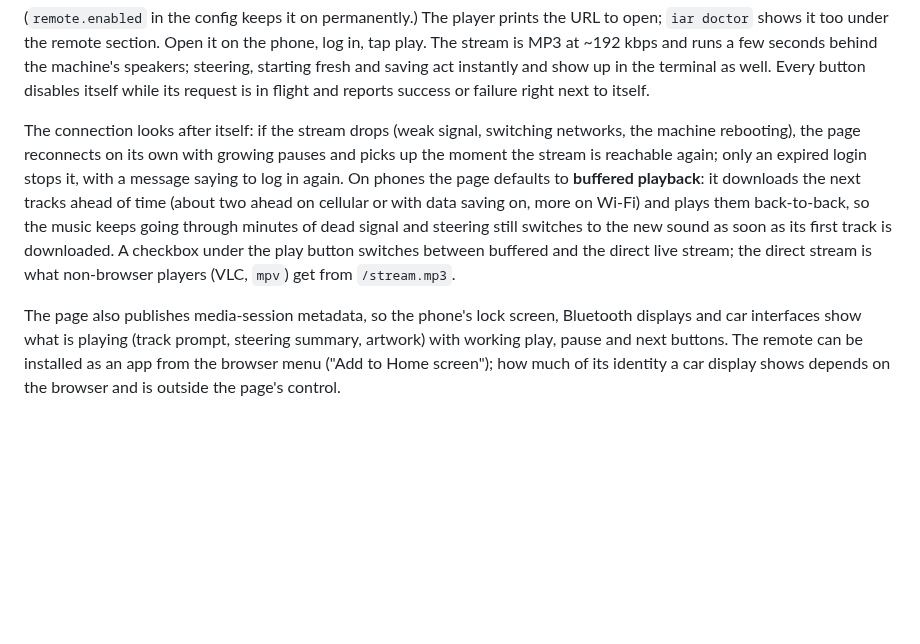
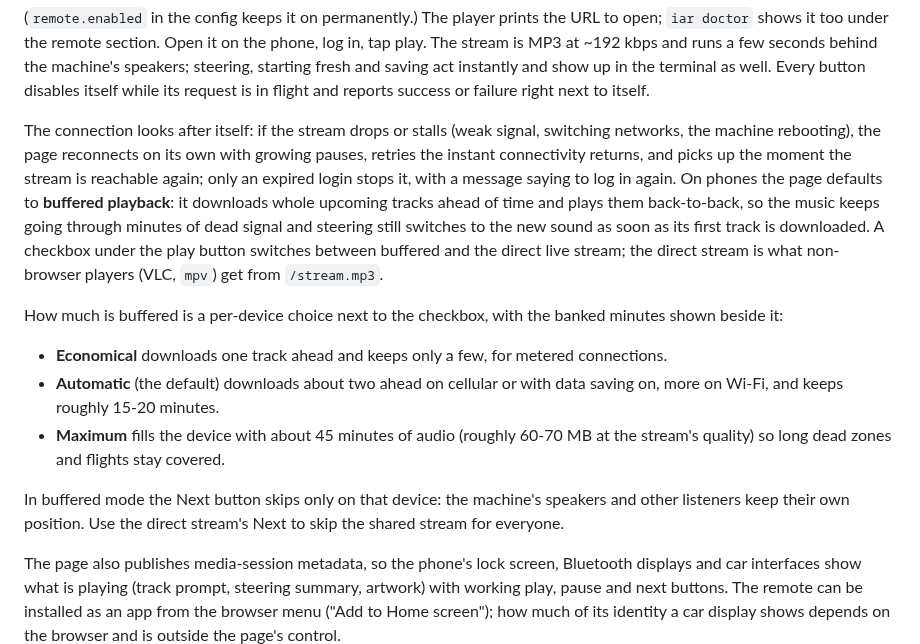
Before and after one commit to zoffixznet/infinite-ai-radio, a Markdown page: README.md, the part around the change. Drawn GitHub-style; blank space fills up the shorter version.

Commit message:
Per-device buffering levels with banked-minutes display
Buffered playback gains a per-device level beside its checkbox:
economical (one track ahead), automatic (the previous behaviour), and
maximum (roughly 45 minutes banked for long dead zones), with the
currently banked minutes shown. Hidden elements now stay hidden even
inside flex rows. Docs cover the levels, their data cost, and that a
buffered skip is local to the device; fresh screenshots.

```diff
--- a/README.md
+++ b/README.md
@@ -319,18 +319,33 @@ steering, starting fresh and saving act instantly and show up in the
 terminal as well. Every button disables itself while its request is in
 flight and reports success or failure right next to itself.
 
-The connection looks after itself: if the stream drops (weak signal,
-switching networks, the machine rebooting), the page reconnects on its
-own with growing pauses and picks up the moment the stream is
-reachable again; only an expired login stops it, with a message saying
-to log in again. On phones the page defaults to **buffered playback**:
-it downloads the next tracks ahead of time (about two ahead on
-cellular or with data saving on, more on Wi-Fi) and plays them
+The connection looks after itself: if the stream drops or stalls (weak
+signal, switching networks, the machine rebooting), the page
+reconnects on its own with growing pauses, retries the instant
+connectivity returns, and picks up the moment the stream is reachable
+again; only an expired login stops it, with a message saying to log in
+again. On phones the page defaults to **buffered playback**: it
+downloads whole upcoming tracks ahead of time and plays them
 back-to-back, so the music keeps going through minutes of dead signal
 and steering still switches to the new sound as soon as its first
 track is downloaded. A checkbox under the play button switches between
 buffered and the direct live stream; the direct stream is what
 non-browser players (VLC, `mpv`) get from `/stream.mp3`.
+
+How much is buffered is a per-device choice next to the checkbox,
+with the banked minutes shown beside it:
+
+- **Economical** downloads one track ahead and keeps only a few,
+  for metered connections.
+- **Automatic** (the default) downloads about two ahead on cellular or
+  with data saving on, more on Wi-Fi, and keeps roughly 15-20 minutes.
+- **Maximum** fills the device with about 45 minutes of audio
+  (roughly 60-70 MB at the stream's quality) so long dead zones and
+  flights stay covered.
+
+In buffered mode the Next button skips only on that device: the
+machine's speakers and other listeners keep their own position. Use
+the direct stream's Next to skip the shared stream for everyone.
 
 The page also publishes media-session metadata, so the phone's lock
 screen, Bluetooth displays and car interfaces show what is playing
```
Also changed, not shown: assets/remote-player.png, assets/remote-saved.png, assets/remote-users.png, 2 other files.
